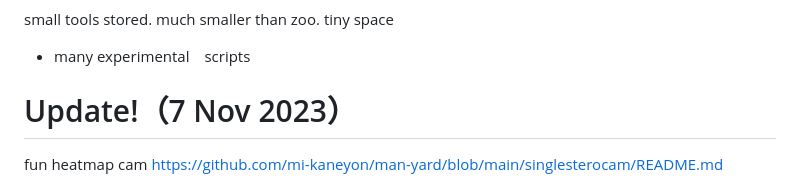
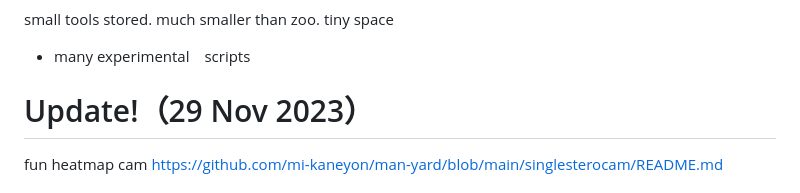
Before and after one commit to mi-kaneyon/man-yard, a Markdown page: README.md, the part around the change. GitHub-like rendering.

```diff
--- a/README.md
+++ b/README.md
@@ -2,7 +2,7 @@
 small tools stored. much smaller than zoo. tiny space
 - many experimental　scripts
 
-# Update!（7 Nov 2023）
+# Update!（29 Nov 2023）
 fun heatmap cam
 https://github.com/mi-kaneyon/man-yard/blob/main/singlesterocam/README.md
 
```
